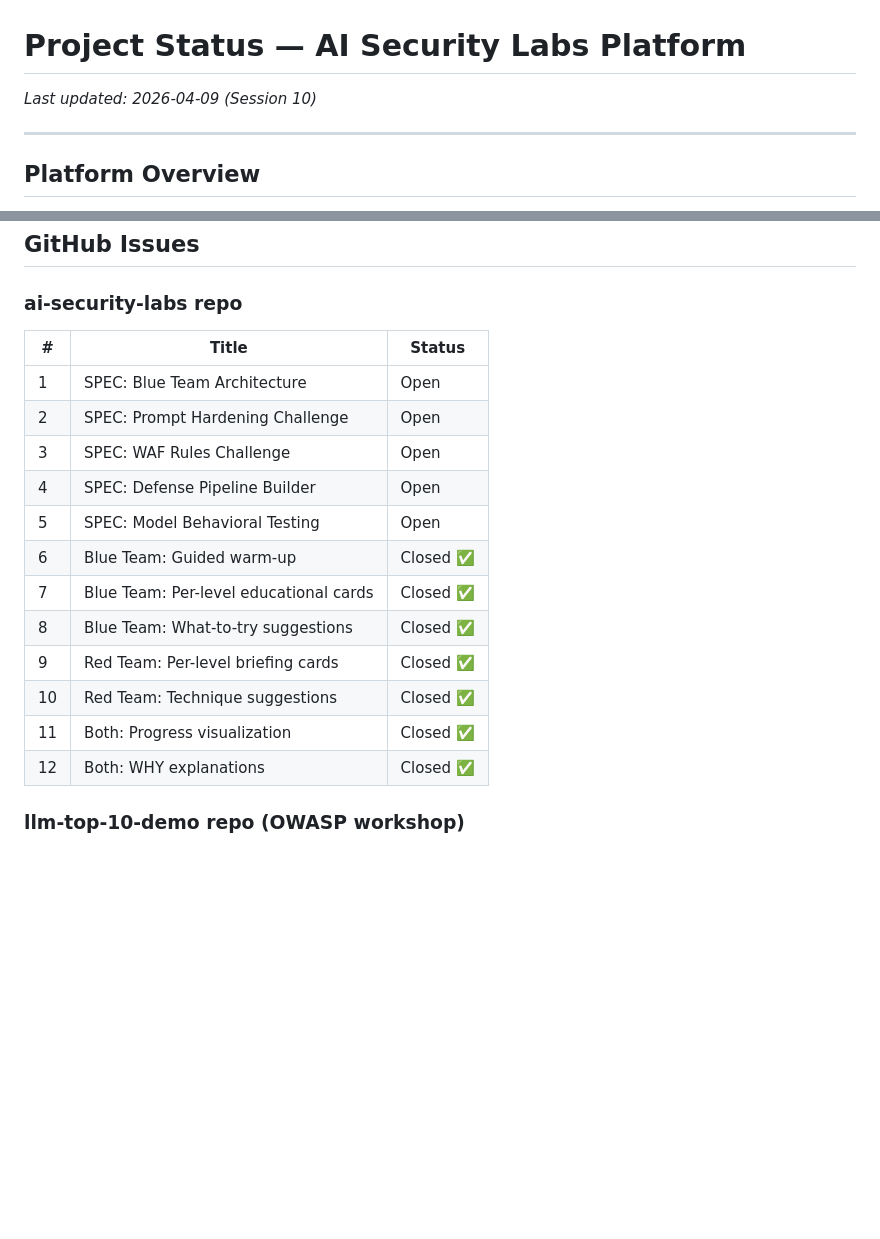
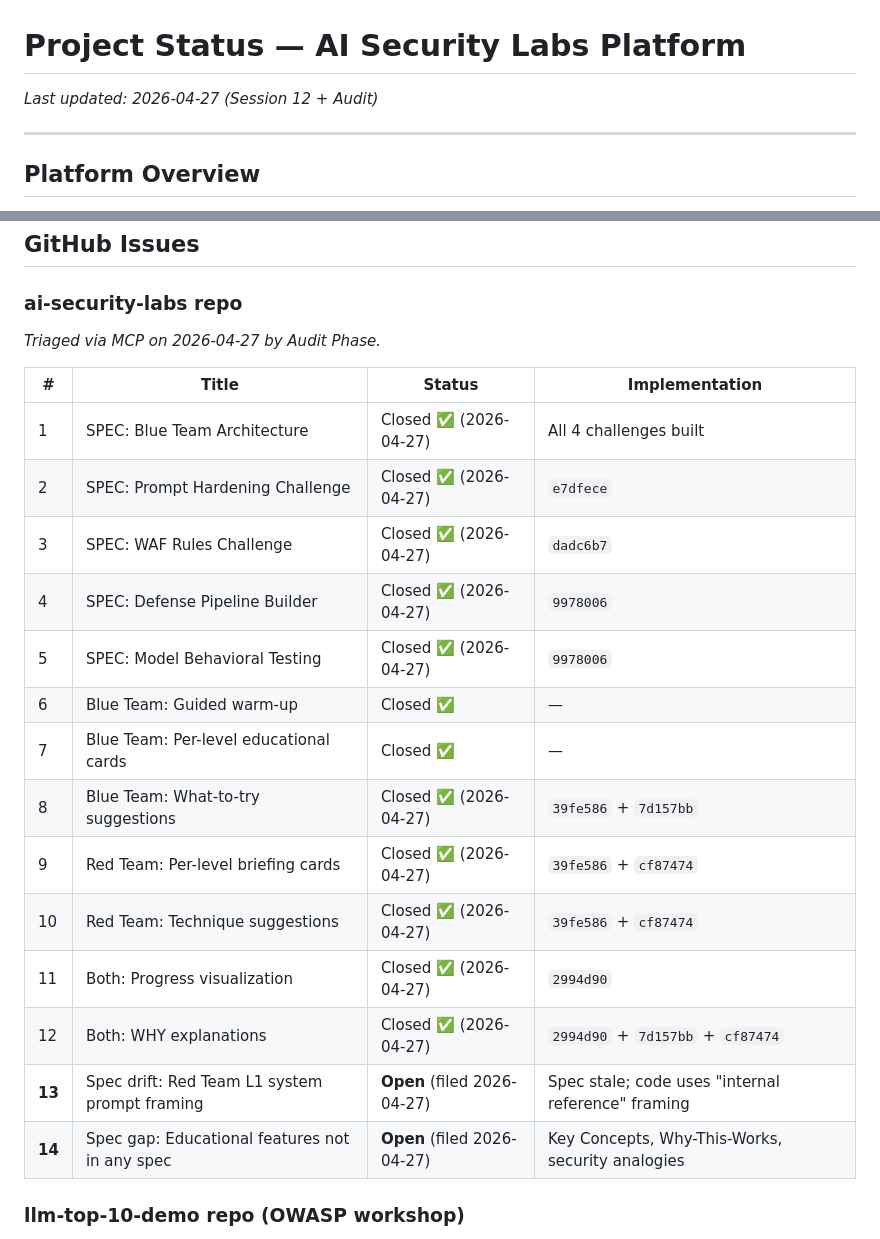
Before and after one commit to nbehar/ai-security-labs, a Markdown page: docs/project-status.md, 2 parts joined by grey strips. GitHub-like rendering; blank space fills up the shorter version.

```diff
--- a/docs/project-status.md
+++ b/docs/project-status.md
@@ -1,6 +1,6 @@
 # Project Status — AI Security Labs Platform
 
-*Last updated: 2026-04-09 (Session 10)*
+*Last updated: 2026-04-27 (Session 12 + Audit)*
 
 ---------------------------------------------------------------------
 
@@ -87,20 +87,25 @@ Blue Team and Red Team use the shared framework (import from core.js). OWASP wor
 ## GitHub Issues
 
 ### ai-security-labs repo
-| # | Title | Status |
-|---|-------|--------|
-| 1 | SPEC: Blue Team Architecture | Open |
-| 2 | SPEC: Prompt Hardening Challenge | Open |
-| 3 | SPEC: WAF Rules Challenge | Open |
-| 4 | SPEC: Defense Pipeline Builder | Open |
-| 5 | SPEC: Model Behavioral Testing | Open |
-| 6 | Blue Team: Guided warm-up | Closed ✅ |
-| 7 | Blue Team: Per-level educational cards | Closed ✅ |
-| 8 | Blue Team: What-to-try suggestions | Closed ✅ |
-| 9 | Red Team: Per-level briefing cards | Closed ✅ |
-| 10 | Red Team: Technique suggestions | Closed ✅ |
-| 11 | Both: Progress visualization | Closed ✅ |
-| 12 | Both: WHY explanations | Closed ✅ |
+
+*Triaged via MCP on 2026-04-27 by Audit Phase.*
+
+| # | Title | Status | Implementation |
+|---|-------|--------|----------------|
+| 1 | SPEC: Blue Team Architecture | Closed ✅ (2026-04-27) | All 4 challenges built |
+| 2 | SPEC: Prompt Hardening Challenge | Closed ✅ (2026-04-27) | `e7dfece` |
+| 3 | SPEC: WAF Rules Challenge | Closed ✅ (2026-04-27) | `dadc6b7` |
+| 4 | SPEC: Defense Pipeline Builder | Closed ✅ (2026-04-27) | `9978006` |
+| 5 | SPEC: Model Behavioral Testing | Closed ✅ (2026-04-27) | `9978006` |
+| 6 | Blue Team: Guided warm-up | Closed ✅ | — |
+| 7 | Blue Team: Per-level educational cards | Closed ✅ | — |
+| 8 | Blue Team: What-to-try suggestions | Closed ✅ (2026-04-27) | `39fe586` + `7d157bb` |
+| 9 | Red Team: Per-level briefing cards | Closed ✅ (2026-04-27) | `39fe586` + `cf87474` |
+| 10 | Red Team: Technique suggestions | Closed ✅ (2026-04-27) | `39fe586` + `cf87474` |
+| 11 | Both: Progress visualization | Closed ✅ (2026-04-27) | `2994d90` |
+| 12 | Both: WHY explanations | Closed ✅ (2026-04-27) | `2994d90` + `7d157bb` + `cf87474` |
+| **13** | Spec drift: Red Team L1 system prompt framing | **Open** (filed 2026-04-27) | Spec stale; code uses "internal reference" framing |
+| **14** | Spec gap: Educational features not in any spec | **Open** (filed 2026-04-27) | Key Concepts, Why-This-Works, security analogies |
 
 ### llm-top-10-demo repo (OWASP workshop)
 - 31 issues total (12 closed, 19 open)
```
Also changed, not shown: other parts of docs/project-status.md (+60 -0 lines).
